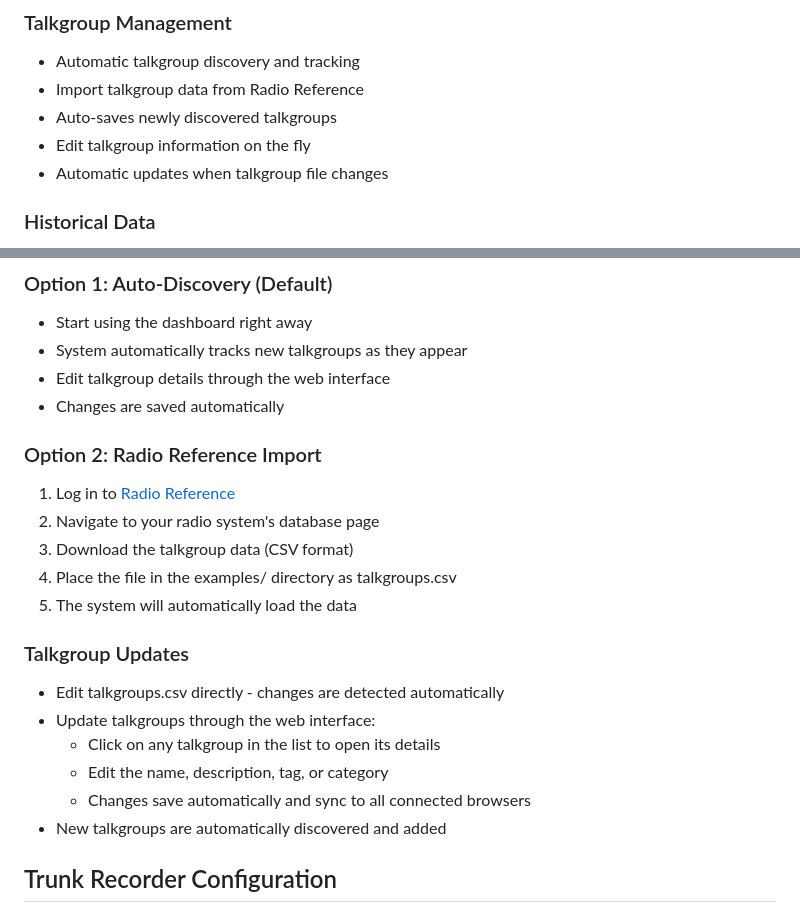
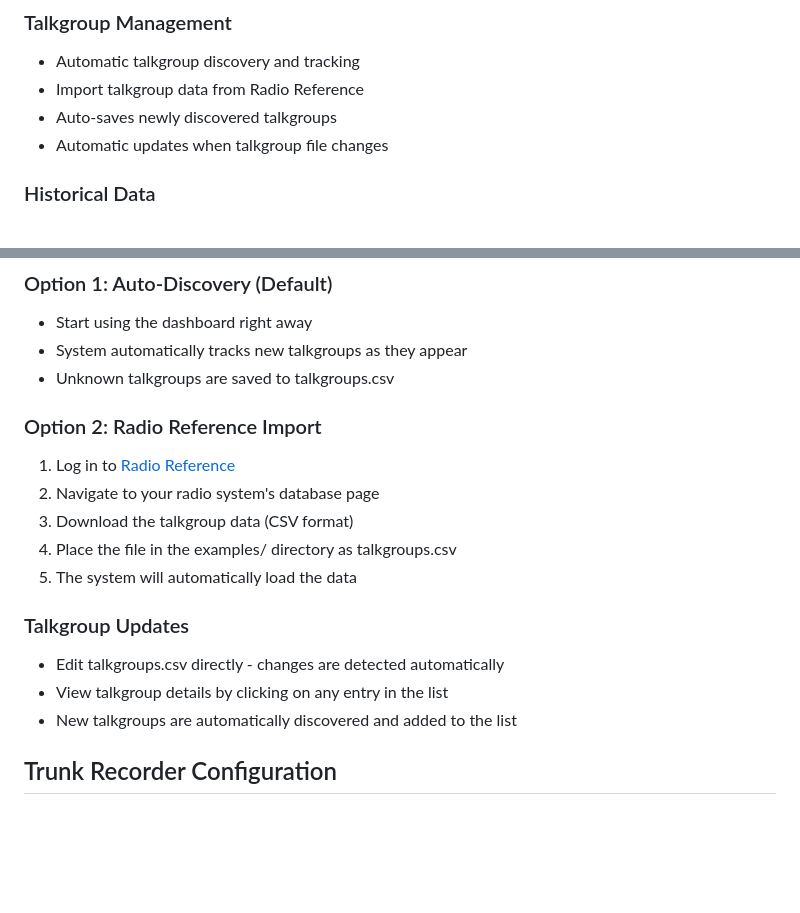
Before and after one commit to tadscottsmith/docker-trunk-recorder-dashboard, a Markdown page: README.md, 2 parts joined by grey strips. Drawn GitHub-style; blank space fills up the shorter version.

Commit message:
docs: remove references to non-existent editing features

```diff
--- a/README.md
+++ b/README.md
@@ -14,7 +14,6 @@ A real-time web dashboard for monitoring trunk-recorder radio activity. View liv
 - Automatic talkgroup discovery and tracking
 - Import talkgroup data from Radio Reference
 - Auto-saves newly discovered talkgroups
-- Edit talkgroup information on the fly
 - Automatic updates when talkgroup file changes
 
 ### Historical Data
@@ -63,8 +62,7 @@ A real-time web dashboard for monitoring trunk-recorder radio activity. View liv
 ### Option 1: Auto-Discovery (Default)
 - Start using the dashboard right away
 - System automatically tracks new talkgroups as they appear
-- Edit talkgroup details through the web interface
-- Changes are saved automatically
+- Unknown talkgroups are saved to talkgroups.csv
 
 ### Option 2: Radio Reference Import
 1. Log in to [Radio Reference](https://www.radioreference.com)
@@ -75,11 +73,8 @@ A real-time web dashboard for monitoring trunk-recorder radio activity. View liv
 
 ### Talkgroup Updates
 - Edit talkgroups.csv directly - changes are detected automatically
-- Update talkgroups through the web interface:
-  * Click on any talkgroup in the list to open its details
-  * Edit the name, description, tag, or category
-  * Changes save automatically and sync to all connected browsers
-- New talkgroups are automatically discovered and added
+- View talkgroup details by clicking on any entry in the list
+- New talkgroups are automatically discovered and added to the list
 
 ## Trunk Recorder Configuration
 
```
